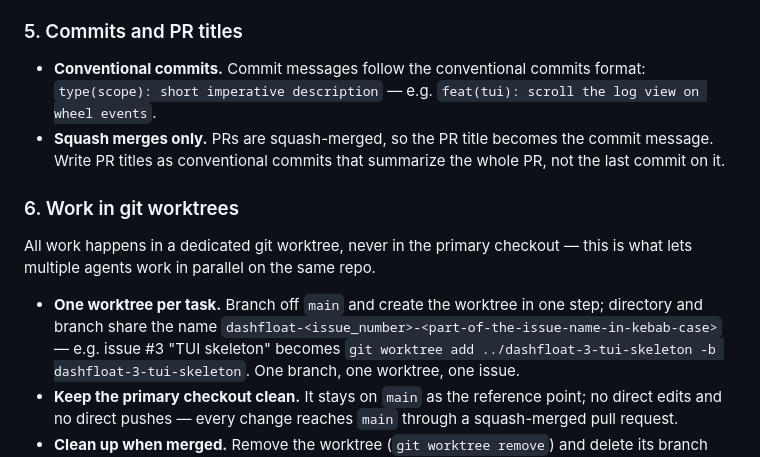
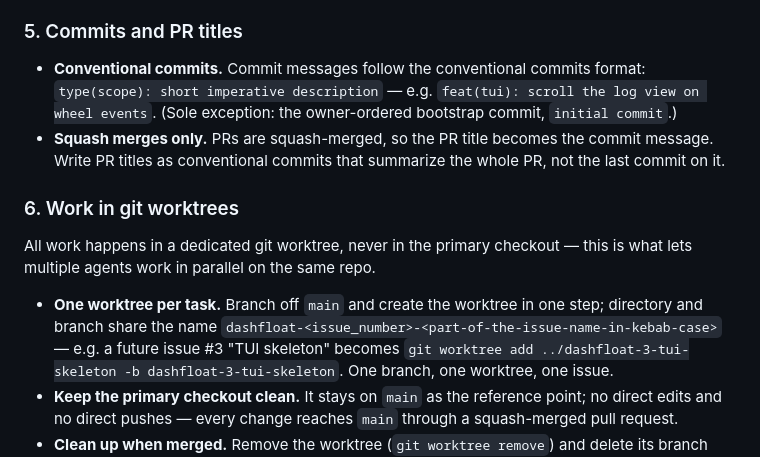
Before and after one commit to fluxvale/dashfloat, a Markdown page: AGENTS.md, the part around the change. Rendered like a GitHub page.

Commit message:
docs(agents): scope the conventional-commit rule and fix the worktree example

```diff
--- a/AGENTS.md
+++ b/AGENTS.md
@@ -77,7 +77,8 @@ Planning and task tracking live in GitHub issues at
 
 - **Conventional commits.** Commit messages follow the conventional commits
   format: `type(scope): short imperative description` — e.g.
-  `feat(tui): scroll the log view on wheel events`.
+  `feat(tui): scroll the log view on wheel events`. (Sole exception: the
+  owner-ordered bootstrap commit, `initial commit`.)
 - **Squash merges only.** PRs are squash-merged, so the PR title becomes the
   commit message. Write PR titles as conventional commits that summarize the
   whole PR, not the last commit on it.
@@ -89,8 +90,8 @@ this is what lets multiple agents work in parallel on the same repo.
 
 - **One worktree per task.** Branch off `main` and create the worktree in one
   step; directory and branch share the name
-  `dashfloat-<issue_number>-<part-of-the-issue-name-in-kebab-case>` — e.g.
-  issue #3 "TUI skeleton" becomes
+  `dashfloat-<issue_number>-<part-of-the-issue-name-in-kebab-case>` — e.g. a
+  future issue #3 "TUI skeleton" becomes
   `git worktree add ../dashfloat-3-tui-skeleton -b dashfloat-3-tui-skeleton`.
   One branch, one worktree, one issue.
 - **Keep the primary checkout clean.** It stays on `main` as the reference
```
